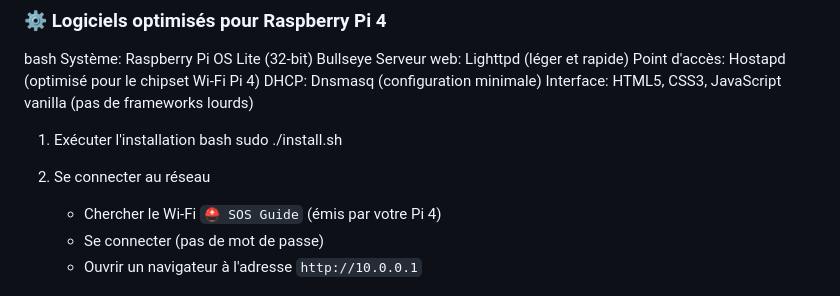
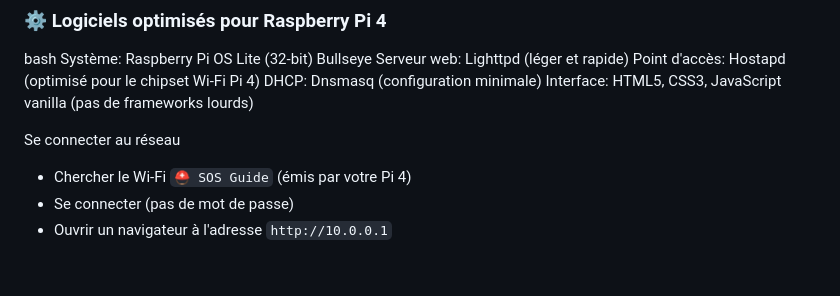
Before and after one commit to sos-guide/Installation-Guide, a Markdown page: README.md, the part around the change. Drawn GitHub-style; blank space fills up the shorter version.

```diff
--- a/README.md
+++ b/README.md
@@ -100,12 +100,7 @@ Point d'accès: Hostapd (optimisé pour le chipset Wi-Fi Pi 4)
 DHCP: Dnsmasq (configuration minimale)
 Interface: HTML5, CSS3, JavaScript vanilla (pas de frameworks lourds)
 
-
-1. Exécuter l'installation
-   bash
-   sudo ./install.sh
-
-2. Se connecter au réseau
+Se connecter au réseau
    - Chercher le Wi-Fi `⛑️ SOS Guide` (émis par votre Pi 4)
    - Se connecter (pas de mot de passe)
    - Ouvrir un navigateur à l'adresse `http://10.0.0.1`
```
